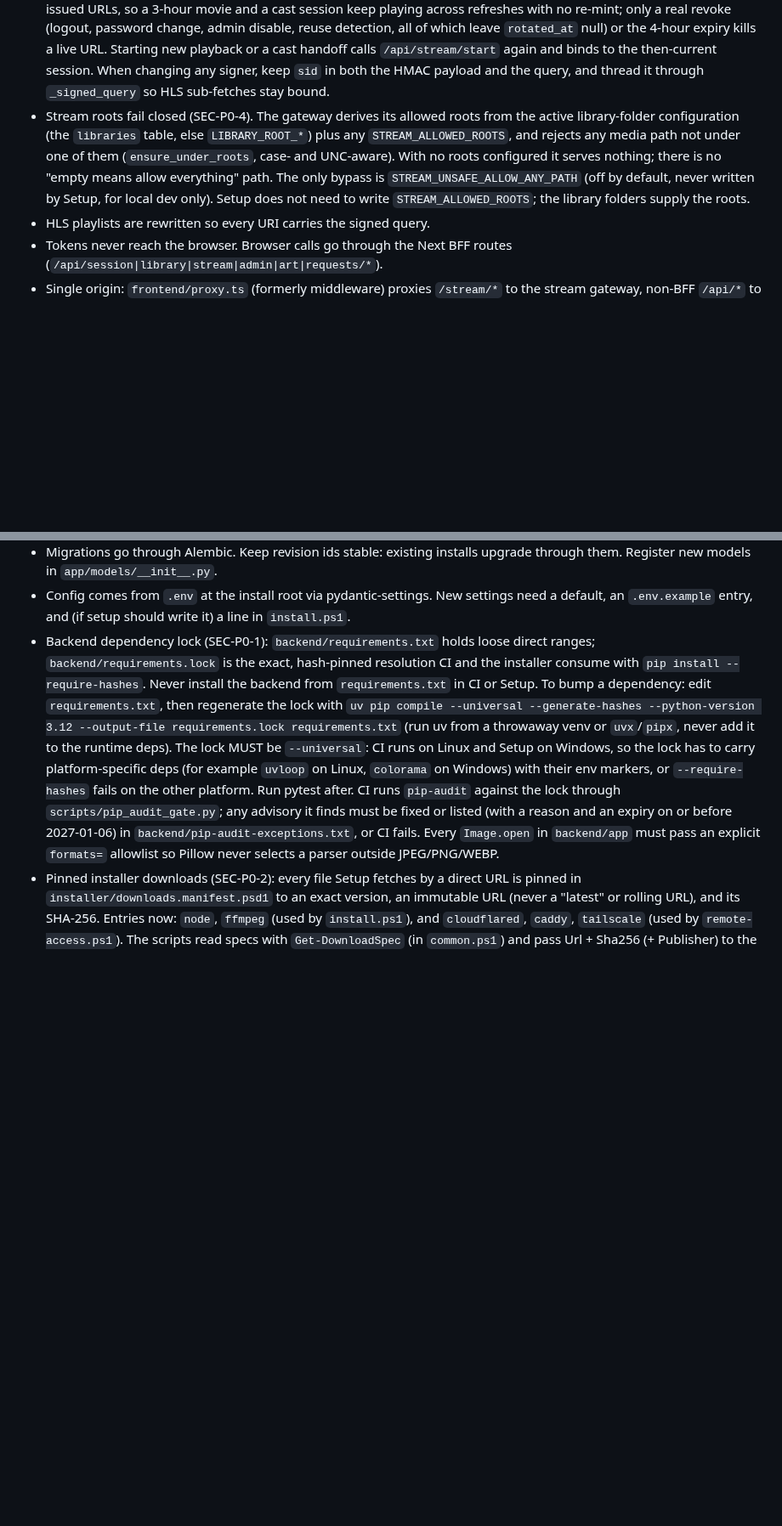
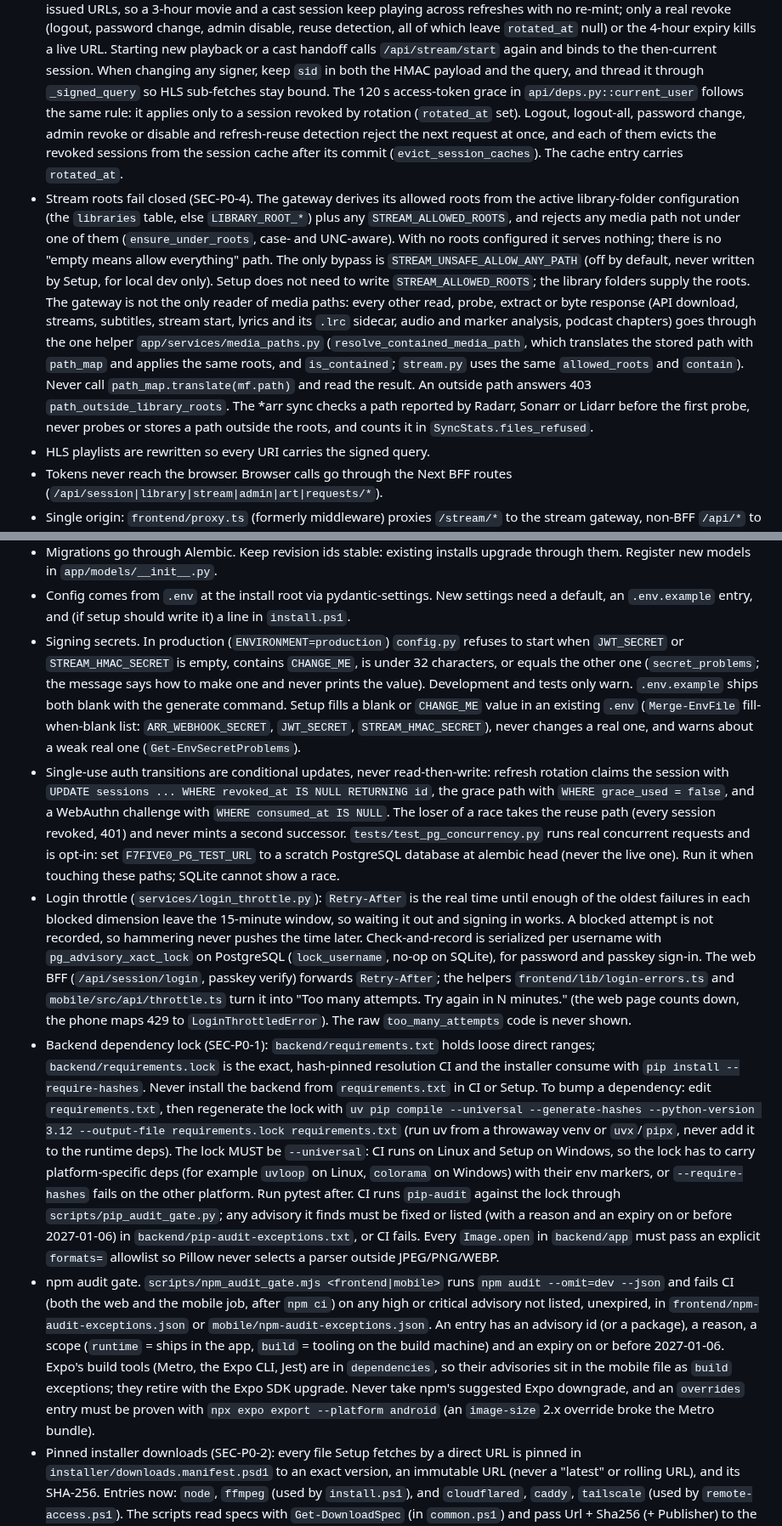
Before and after one commit to jonfuego/F7FIVE0, a Markdown page: CLAUDE.md, 2 parts joined by grey strips. Shown at 85% size. Drawn GitHub-style; blank space fills up the shorter version.

Commit message:
docs: record the security-review rules in CLAUDE.md
Media path containment helper, net_guard pinned connect and is_global,
production secret validation and the Setup placeholder fix, conditional-update
auth transitions, rotation-only revocation grace, the truthful throttle
Retry-After, the npm audit gate, and the https default for the app.

Co-Authored-By: Claude Sonnet 5.5 <noreply@anthropic.com>

```diff
--- a/CLAUDE.md
+++ b/CLAUDE.md
@@ -57,7 +57,12 @@ INSTALL.md for the operator view.
   new playback or a cast handoff calls `/api/stream/start` again and binds to
   the then-current session. When changing any signer, keep `sid` in both the
   HMAC payload and the query, and thread it through `_signed_query` so HLS
-  sub-fetches stay bound.
+  sub-fetches stay bound. The 120 s access-token grace in
+  `api/deps.py::current_user` follows the same rule: it applies only to a session
+  revoked by rotation (`rotated_at` set). Logout, logout-all, password change,
+  admin revoke or disable and refresh-reuse detection reject the next request at
+  once, and each of them evicts the revoked sessions from the session cache after
+  its commit (`evict_session_caches`). The cache entry carries `rotated_at`.
 - Stream roots fail closed (SEC-P0-4). The gateway derives its allowed roots
   from the active library-folder configuration (the `libraries` table, else
   `LIBRARY_ROOT_*`) plus any `STREAM_ALLOWED_ROOTS`, and rejects any media
@@ -65,7 +70,17 @@ INSTALL.md for the operator view.
   no roots configured it serves nothing; there is no "empty means allow
   everything" path. The only bypass is `STREAM_UNSAFE_ALLOW_ANY_PATH` (off by
   default, never written by Setup, for local dev only). Setup does not need to
-  write `STREAM_ALLOWED_ROOTS`; the library folders supply the roots.
+  write `STREAM_ALLOWED_ROOTS`; the library folders supply the roots. The gateway
+  is not the only reader of media paths: every other read, probe, extract or byte
+  response (API download, streams, subtitles, stream start, lyrics and its `.lrc`
+  sidecar, audio and marker analysis, podcast chapters) goes through the one
+  helper `app/services/media_paths.py` (`resolve_contained_media_path`, which
+  translates the stored path with `path_map` and applies the same roots, and
+  `is_contained`; `stream.py` uses the same `allowed_roots` and `contain`). Never
+  call `path_map.translate(mf.path)` and read the result. An outside path answers
+  403 `path_outside_library_roots`. The *arr sync checks a path reported by
+  Radarr, Sonarr or Lidarr before the first probe, never probes or stores a path
+  outside the roots, and counts it in `SyncStats.files_refused`.
 - HLS playlists are rewritten so every URI carries the signed query.
 - Tokens never reach the browser. Browser calls go through the Next BFF
   routes (`/api/session|library|stream|admin|art|requests/*`).
@@ -408,6 +432,32 @@ INSTALL.md for the operator view.
 - Config comes from `.env` at the install root via pydantic-settings. New
   settings need a default, an `.env.example` entry, and (if setup should
   write it) a line in `install.ps1`.
+- Signing secrets. In production (`ENVIRONMENT=production`) `config.py` refuses to
+  start when `JWT_SECRET` or `STREAM_HMAC_SECRET` is empty, contains `CHANGE_ME`,
+  is under 32 characters, or equals the other one (`secret_problems`; the message
+  says how to make one and never prints the value). Development and tests only
+  warn. `.env.example` ships both blank with the generate command. Setup fills a
+  blank or `CHANGE_ME` value in an existing `.env` (`Merge-EnvFile` fill-when-blank
+  list: `ARR_WEBHOOK_SECRET`, `JWT_SECRET`, `STREAM_HMAC_SECRET`), never changes a
+  real one, and warns about a weak real one (`Get-EnvSecretProblems`).
+- Single-use auth transitions are conditional updates, never read-then-write:
+  refresh rotation claims the session with `UPDATE sessions ... WHERE revoked_at IS
+  NULL RETURNING id`, the grace path with `WHERE grace_used = false`, and a WebAuthn
+  challenge with `WHERE consumed_at IS NULL`. The loser of a race takes the reuse
+  path (every session revoked, 401) and never mints a second successor.
+  `tests/test_pg_concurrency.py` runs real concurrent requests and is opt-in:
+  set `F7FIVE0_PG_TEST_URL` to a scratch PostgreSQL database at alembic head (never
+  the live one). Run it when touching these paths; SQLite cannot show a race.
+- Login throttle (`services/login_throttle.py`): `Retry-After` is the real time
+  until enough of the oldest failures in each blocked dimension leave the 15-minute
+  window, so waiting it out and signing in works. A blocked attempt is not
+  recorded, so hammering never pushes the time later. Check-and-record is
+  serialized per username with `pg_advisory_xact_lock` on PostgreSQL (`lock_username`,
+  no-op on SQLite), for password and passkey sign-in. The web BFF
+  (`/api/session/login`, passkey verify) forwards `Retry-After`; the helpers
+  `frontend/lib/login-errors.ts` and `mobile/src/api/throttle.ts` turn it into
+  "Too many attempts. Try again in N minutes." (the web page counts down, the phone
+  maps 429 to `LoginThrottledError`). The raw `too_many_attempts` code is never shown.
 - Backend dependency lock (SEC-P0-1): `backend/requirements.txt` holds loose
   direct ranges; `backend/requirements.lock` is the exact, hash-pinned
   resolution CI and the installer consume with `pip install --require-hashes`.
@@ -425,6 +475,17 @@ INSTALL.md for the operator view.
   `backend/pip-audit-exceptions.txt`, or CI fails. Every `Image.open` in
   `backend/app` must pass an explicit `formats=` allowlist so Pillow never
   selects a parser outside JPEG/PNG/WEBP.
+- npm audit gate. `scripts/npm_audit_gate.mjs <frontend|mobile>` runs
+  `npm audit --omit=dev --json` and fails CI (both the web and the mobile job, after
+  `npm ci`) on any high or critical advisory not listed, unexpired, in
+  `frontend/npm-audit-exceptions.json` or `mobile/npm-audit-exceptions.json`. An
+  entry has an advisory id (or a package), a reason, a scope (`runtime` = ships in
+  the app, `build` = tooling on the build machine) and an expiry on or before
+  2027-01-06. Expo's build tools (Metro, the Expo CLI, Jest) are in `dependencies`,
+  so their advisories sit in the mobile file as `build` exceptions; they retire with
+  the Expo SDK upgrade. Never take npm's suggested Expo downgrade, and an `overrides`
+  entry must be proven with `npx expo export --platform android` (an `image-size`
+  2.x override broke the Metro bundle).
 - Pinned installer downloads (SEC-P0-2): every file Setup fetches by a direct
   URL is pinned in `installer/downloads.manifest.psd1` to an exact version, an
   immutable URL (never a "latest" or rolling URL), and its SHA-256. Entries now:
```
Also changed, not shown: other parts of CLAUDE.md (+21 -4 lines).
